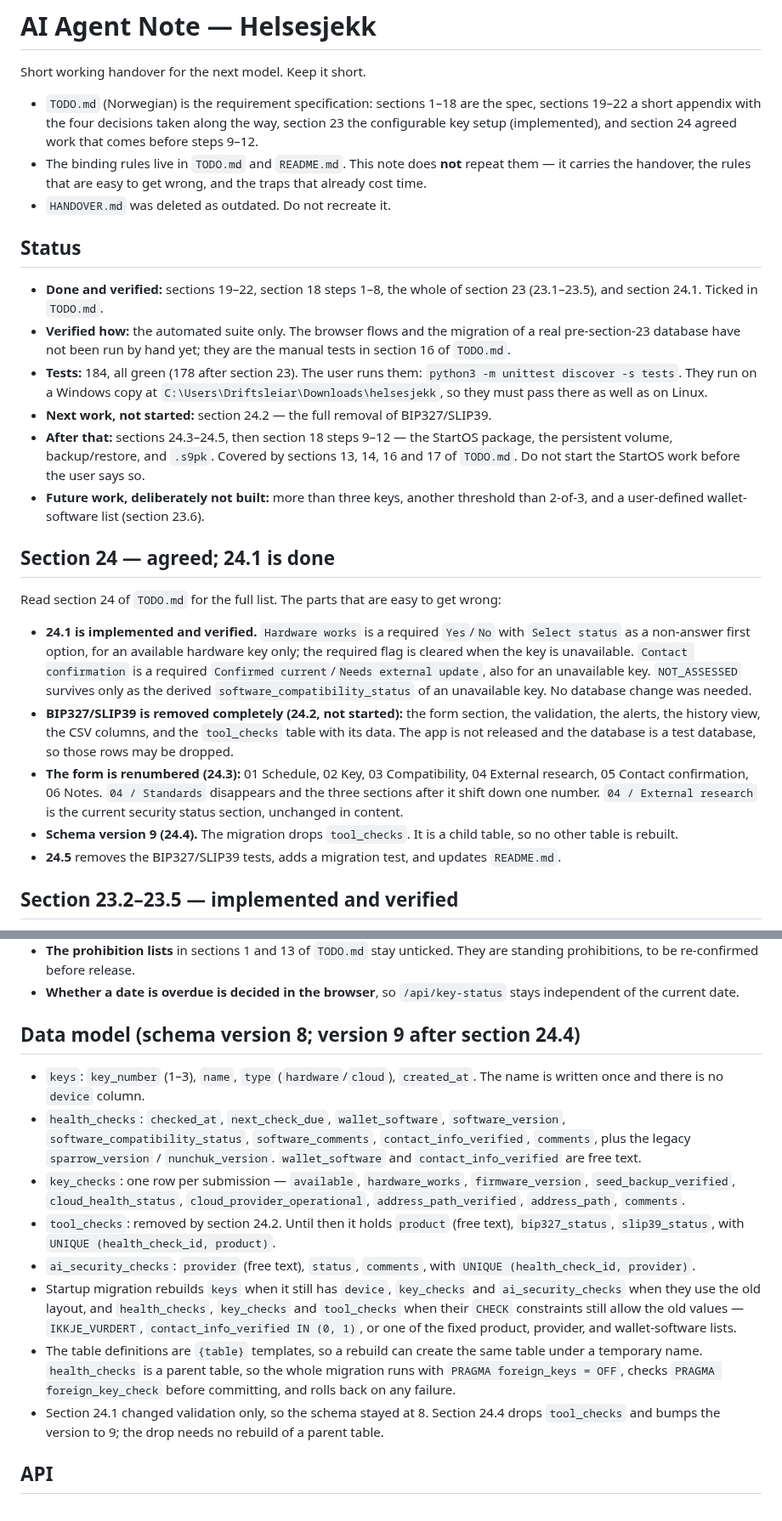
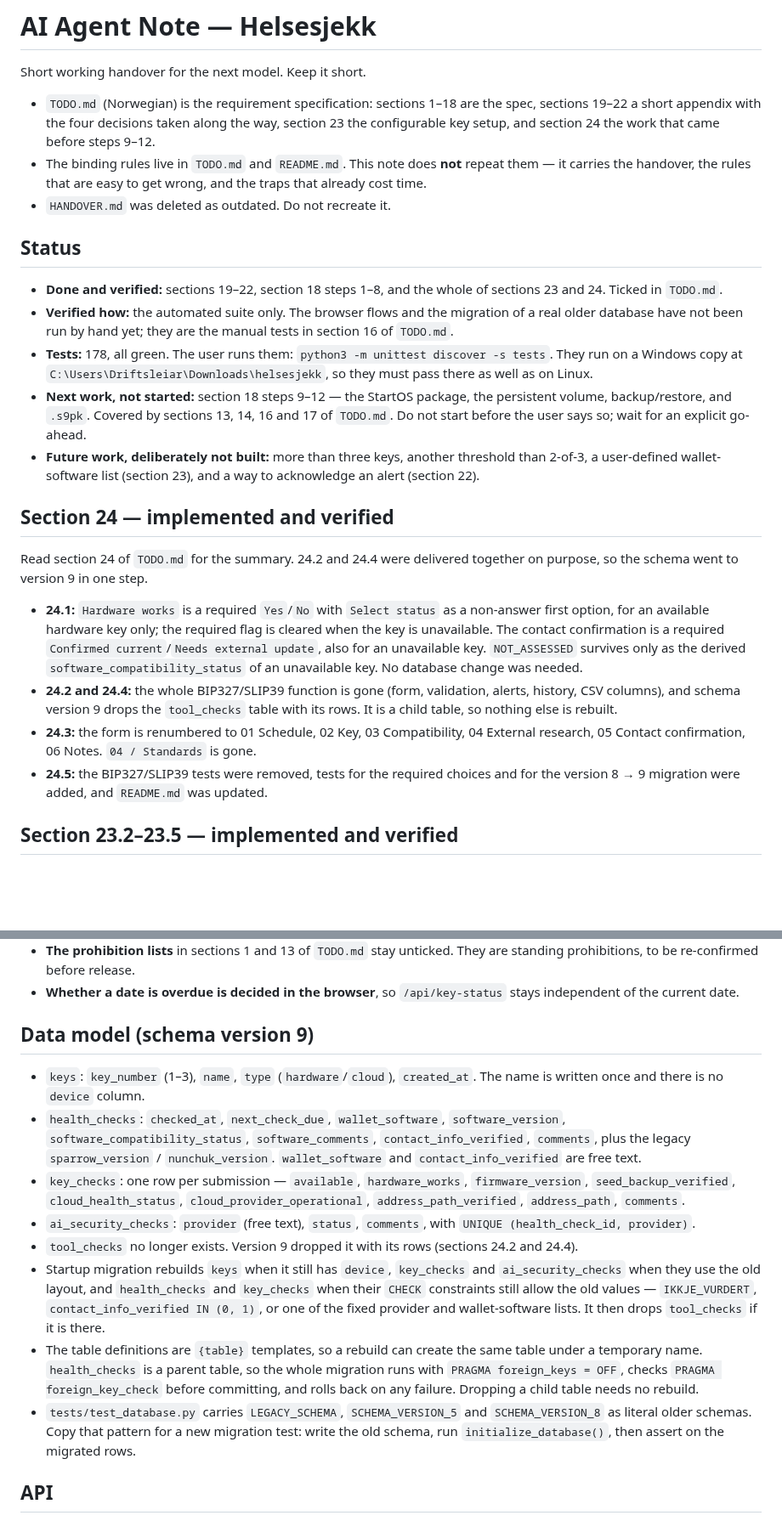
Before and after one commit to sondreolav/vardkey, a Markdown page: ai-note.md, 2 parts joined by grey strips. Shown at 85% size. Drawn GitHub-style; blank space fills up the shorter version.

Commit message:
Record sections 24.2-24.5 as done and verified

```diff
--- a/ai-note.md
+++ b/ai-note.md
@@ -2,28 +2,26 @@
 
 Short working handover for the next model. Keep it short.
 
-- `TODO.md` (Norwegian) is the requirement specification: sections 1–18 are the spec, sections 19–22 a short appendix with the four decisions taken along the way, section 23 the configurable key setup (implemented), and section 24 agreed work that comes before steps 9–12.
+- `TODO.md` (Norwegian) is the requirement specification: sections 1–18 are the spec, sections 19–22 a short appendix with the four decisions taken along the way, section 23 the configurable key setup, and section 24 the work that came before steps 9–12.
 - The binding rules live in `TODO.md` and `README.md`. This note does **not** repeat them — it carries the handover, the rules that are easy to get wrong, and the traps that already cost time.
 - `HANDOVER.md` was deleted as outdated. Do not recreate it.
 
 ## Status
 
-- **Done and verified:** sections 19–22, section 18 steps 1–8, the whole of section 23 (23.1–23.5), and section 24.1. Ticked in `TODO.md`.
-- **Verified how:** the automated suite only. The browser flows and the migration of a real pre-section-23 database have not been run by hand yet; they are the manual tests in section 16 of `TODO.md`.
-- **Tests:** 184, all green (178 after section 23). The user runs them: `python3 -m unittest discover -s tests`. They run on a Windows copy at `C:\Users\Driftsleiar\Downloads\helsesjekk`, so they must pass there as well as on Linux.
-- **Next work, not started:** section 24.2 — the full removal of BIP327/SLIP39.
-- **After that:** sections 24.3–24.5, then section 18 steps 9–12 — the StartOS package, the persistent volume, backup/restore, and `.s9pk`. Covered by sections 13, 14, 16 and 17 of `TODO.md`. Do not start the StartOS work before the user says so.
-- **Future work, deliberately not built:** more than three keys, another threshold than 2-of-3, and a user-defined wallet-software list (section 23.6).
+- **Done and verified:** sections 19–22, section 18 steps 1–8, and the whole of sections 23 and 24. Ticked in `TODO.md`.
+- **Verified how:** the automated suite only. The browser flows and the migration of a real older database have not been run by hand yet; they are the manual tests in section 16 of `TODO.md`.
+- **Tests:** 178, all green. The user runs them: `python3 -m unittest discover -s tests`. They run on a Windows copy at `C:\Users\Driftsleiar\Downloads\helsesjekk`, so they must pass there as well as on Linux.
+- **Next work, not started:** section 18 steps 9–12 — the StartOS package, the persistent volume, backup/restore, and `.s9pk`. Covered by sections 13, 14, 16 and 17 of `TODO.md`. Do not start before the user says so; wait for an explicit go-ahead.
+- **Future work, deliberately not built:** more than three keys, another threshold than 2-of-3, a user-defined wallet-software list (section 23), and a way to acknowledge an alert (section 22).
 
-## Section 24 — agreed; 24.1 is done
+## Section 24 — implemented and verified
 
-Read section 24 of `TODO.md` for the full list. The parts that are easy to get wrong:
+Read section 24 of `TODO.md` for the summary. 24.2 and 24.4 were delivered together on purpose, so the schema went to version 9 in one step.
 
-- **24.1 is implemented and verified.** `Hardware works` is a required `Yes`/`No` with `Select status` as a non-answer first option, for an available hardware key only; the required flag is cleared when the key is unavailable. `Contact confirmation` is a required `Confirmed current`/`Needs external update`, also for an unavailable key. `NOT_ASSESSED` survives only as the derived `software_compatibility_status` of an unavailable key. No database change was needed.
-- **BIP327/SLIP39 is removed completely (24.2, not started):** the form section, the validation, the alerts, the history view, the CSV columns, and the `tool_checks` table with its data. The app is not released and the database is a test database, so those rows may be dropped.
-- **The form is renumbered (24.3):** 01 Schedule, 02 Key, 03 Compatibility, 04 External research, 05 Contact confirmation, 06 Notes. `04 / Standards` disappears and the three sections after it shift down one number. `04 / External research` is the current security status section, unchanged in content.
-- **Schema version 9 (24.4).** The migration drops `tool_checks`. It is a child table, so no other table is rebuilt.
-- **24.5** removes the BIP327/SLIP39 tests, adds a migration test, and updates `README.md`.
+- **24.1:** `Hardware works` is a required `Yes`/`No` with `Select status` as a non-answer first option, for an available hardware key only; the required flag is cleared when the key is unavailable. The contact confirmation is a required `Confirmed current`/`Needs external update`, also for an unavailable key. `NOT_ASSESSED` survives only as the derived `software_compatibility_status` of an unavailable key. No database change was needed.
+- **24.2 and 24.4:** the whole BIP327/SLIP39 function is gone (form, validation, alerts, history, CSV columns), and schema version 9 drops the `tool_checks` table with its rows. It is a child table, so nothing else is rebuilt.
+- **24.3:** the form is renumbered to 01 Schedule, 02 Key, 03 Compatibility, 04 External research, 05 Contact confirmation, 06 Notes. `04 / Standards` is gone.
+- **24.5:** the BIP327/SLIP39 tests were removed, tests for the required choices and for the version 8 → 9 migration were added, and `README.md` was updated.
 
 ## Section 23.2–23.5 — implemented and verified
 
@@ -58,16 +55,16 @@ Sections 23.2 and 23.3 were delivered together on purpose: the type is free, so
 - **The prohibition lists** in sections 1 and 13 of `TODO.md` stay unticked. They are standing prohibitions, to be re-confirmed before release.
 - **Whether a date is overdue is decided in the browser**, so `/api/key-status` stays independent of the current date.
 
-## Data model (schema version 8; version 9 after section 24.4)
+## Data model (schema version 9)
 
 - `keys`: `key_number` (1–3), `name`, `type` (`hardware`/`cloud`), `created_at`. The name is written once and there is no `device` column.
 - `health_checks`: `checked_at`, `next_check_due`, `wallet_software`, `software_version`, `software_compatibility_status`, `software_comments`, `contact_info_verified`, `comments`, plus the legacy `sparrow_version` / `nunchuk_version`. `wallet_software` and `contact_info_verified` are free text.
 - `key_checks`: one row per submission — `available`, `hardware_works`, `firmware_version`, `seed_backup_verified`, `cloud_health_status`, `cloud_provider_operational`, `address_path_verified`, `address_path`, `comments`.
-- `tool_checks`: removed by section 24.2. Until then it holds `product` (free text), `bip327_status`, `slip39_status`, with `UNIQUE (health_check_id, product)`.
 - `ai_security_checks`: `provider` (free text), `status`, `comments`, with `UNIQUE (health_check_id, provider)`.
-- Startup migration rebuilds `keys` when it still has `device`, `key_checks` and `ai_security_checks` when they use the old layout, and `health_checks`, `key_checks` and `tool_checks` when their `CHECK` constraints still allow the old values — `IKKJE_VURDERT`, `contact_info_verified IN (0, 1)`, or one of the fixed product, provider, and wallet-software lists.
-- The table definitions are `{table}` templates, so a rebuild can create the same table under a temporary name. `health_checks` is a parent table, so the whole migration runs with `PRAGMA foreign_keys = OFF`, checks `PRAGMA foreign_key_check` before committing, and rolls back on any failure.
-- Section 24.1 changed validation only, so the schema stayed at 8. Section 24.4 drops `tool_checks` and bumps the version to 9; the drop needs no rebuild of a parent table.
+- `tool_checks` no longer exists. Version 9 dropped it with its rows (sections 24.2 and 24.4).
+- Startup migration rebuilds `keys` when it still has `device`, `key_checks` and `ai_security_checks` when they use the old layout, and `health_checks` and `key_checks` when their `CHECK` constraints still allow the old values — `IKKJE_VURDERT`, `contact_info_verified IN (0, 1)`, or one of the fixed provider and wallet-software lists. It then drops `tool_checks` if it is there.
+- The table definitions are `{table}` templates, so a rebuild can create the same table under a temporary name. `health_checks` is a parent table, so the whole migration runs with `PRAGMA foreign_keys = OFF`, checks `PRAGMA foreign_key_check` before committing, and rolls back on any failure. Dropping a child table needs no rebuild.
+- `tests/test_database.py` carries `LEGACY_SCHEMA`, `SCHEMA_VERSION_5` and `SCHEMA_VERSION_8` as literal older schemas. Copy that pattern for a new migration test: write the old schema, run `initialize_database()`, then assert on the migrated rows.
 
 ## API
 
```
Also changed, not shown: other parts of ai-note.md (+5 -5 lines).
